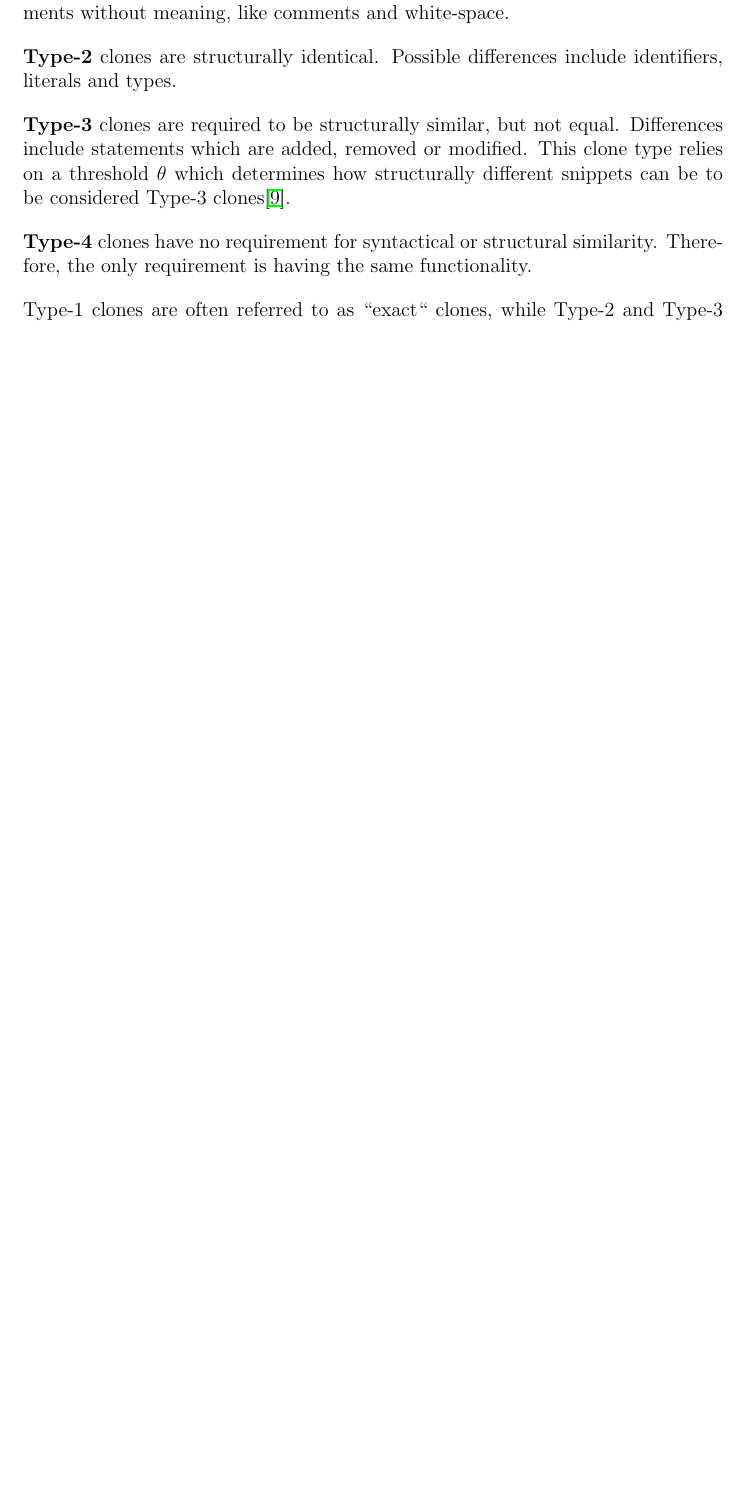
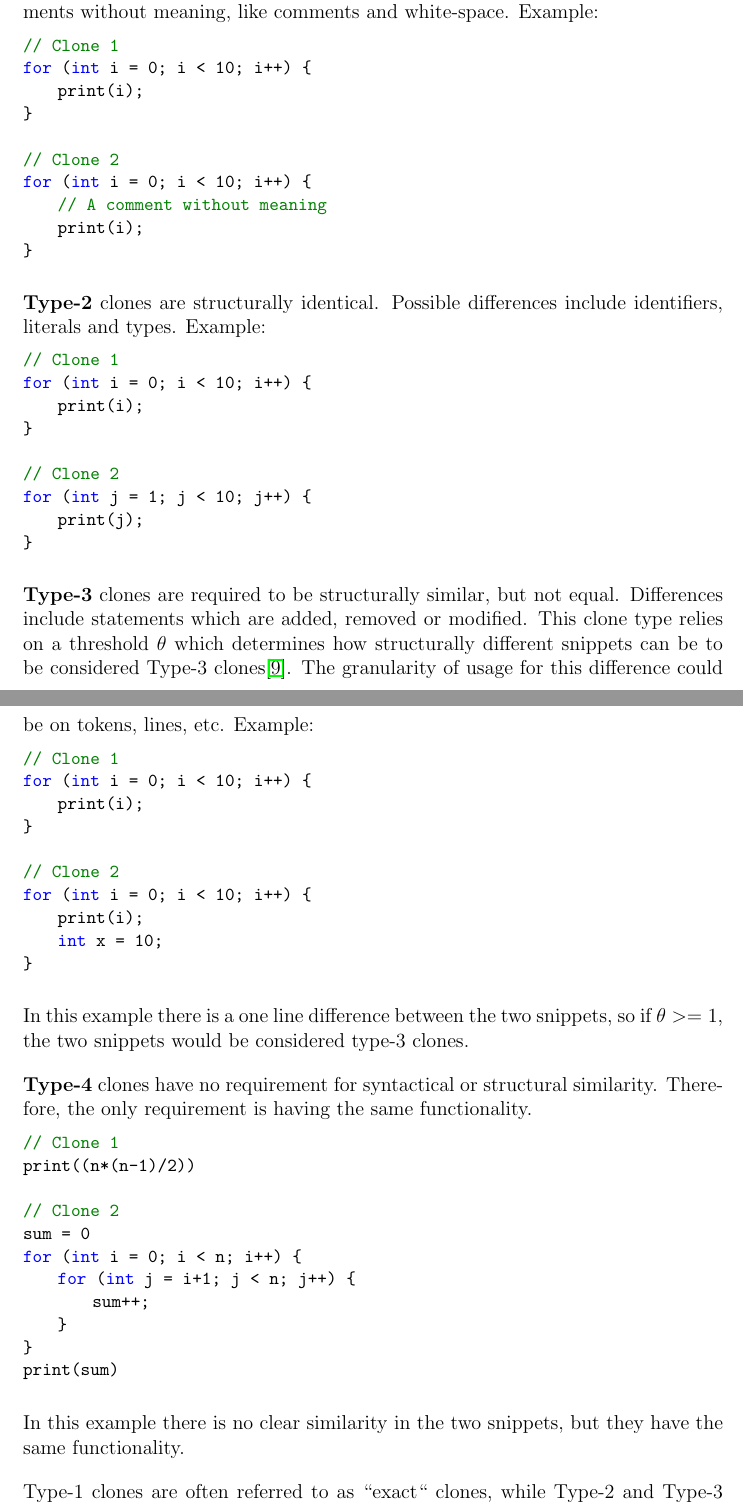
Before and after one commit to jakobkhansen/master-thesis, a LaTeX document (sem2/essay/essay.tex): part of page 6 of 17 before the commit and two parts of pages 5 and 6 of 18 after it, the two joined at a grey line, cut so that both start at the same text, the shorter picture padded with empty space. Compiled offline with pdfLaTeX.

Commit message:
Essay work

```diff
--- a/sem2/essay/essay.tex
+++ b/sem2/essay/essay.tex
@@ -12,22 +12,22 @@
 \setlength{\headsep}{5pt}
 \setlength{\parskip}{1em}
 \usepackage{listings}
+\usepackage{extarrows}
 
 \definecolor{pblue}{rgb}{0.2,0.2,0.7}
-% \definecolor{pgreen}{rgb}{0,0.5,0}
+\definecolor{pgreen}{rgb}{0,0.5,0}
 \definecolor{pred}{rgb}{0.7,0.2,0.2}
 \definecolor{pgrey}{rgb}{0.46,0.45,0.48}
 
 \lstset{
-	backgroundcolor = \color{lightgray},
-	language=Bash,
+	language=Java,
 	showstringspaces=false,
 	columns=flexible,
 	basicstyle={\small\ttfamily},
 	numbers=none,
 	numberstyle=\tiny\color{gray},
 	keywordstyle=\color{blue},
-	commentstyle=\color{dkgreen},
+	commentstyle=\color{pgreen},
 	stringstyle=\color{mauve},
 	breaklines=true,
 	breakatwhitespace=true,
@@ -44,12 +44,11 @@
 	initial text=$ $,
 }
 
-\title{\vspace{-20px}Incremental tooling for management of code clones in modern IDE environments}
-% Alternative: \title{IDE-agnostic management of code clones }
+\title{\vspace{-20px}Incremental tooling for code clone management in modern IDE environments}
 
 \author{Jakob Hansen}
 
-\date{\today}
+\date{Last updated \today}
 
 \begin{document}
 \maketitle
@@ -140,18 +139,77 @@ clones are also type-2 clones, but not vice versa.
 The code clone types are defined as follows:
 
 \textbf{Type-1} clones are syntactically identical. The only differences allowed are elements
-without meaning, like comments and white-space.
+without meaning, like comments and white-space. Example:
+
+\begin{lstlisting}
+// Clone 1
+for (int i = 0; i < 10;   i++) {
+    print(i);
+}
+
+// Clone 2
+for (int i = 0; i < 10; i++) {
+    // A comment without meaning
+    print(i);
+}
+
+\end{lstlisting}
 
 \textbf{Type-2} clones are structurally identical. Possible differences include
-identifiers, literals and types.
+identifiers, literals and types. Example:
+
+\begin{lstlisting}
+// Clone 1
+for (int i = 0; i < 10; i++) {
+    print(i);
+}
+
+// Clone 2
+for (int j = 1; j < 10; j++) {
+    print(j);
+}
+\end{lstlisting}
 
 \textbf{Type-3} clones are required to be structurally similar, but not equal. Differences
 include statements which are added, removed or modified. This clone type relies on a
-threshold $\theta$ which determines how structurally different snippets can be
-to be considered Type-3 clones\cite{Inoue_introduction_to_cc}.
+threshold $\theta$ which determines how structurally different snippets can be to be
+considered Type-3 clones\cite{Inoue_introduction_to_cc}. The granularity of usage for this
+difference could be on tokens, lines, etc. Example:
+
+\begin{lstlisting}
+// Clone 1
+for (int i = 0; i < 10; i++) {
+    print(i);
+}
+
+// Clone 2
+for (int i = 0; i < 10; i++) {
+    print(i);
+    int x = 10;
+}
+\end{lstlisting}
+
+In this example there is a one line difference between the two snippets, so if $\theta >=
+1$, the two snippets would be considered type-3 clones.
 
 \textbf{Type-4} clones have no requirement for syntactical or structural similarity. Therefore,
 the only requirement is having the same functionality.
+\begin{lstlisting}
+// Clone 1
+print((n*(n-1)/2))
+
+// Clone 2
+sum = 0
+for (int i = 0; i < n; i++) {
+    for (int j = i+1; j < n; j++) {
+        sum++;
+    }
+}
+print(sum)
+\end{lstlisting}
+
+In this example there is no clear similarity in the two snippets, but they have the same
+functionality.
 
 Type-1 clones are often referred to as ``exact`` clones, while Type-2 and Type-3 clones are
 often referred to as ``near-miss`` clones\cite[1]{Zibran_real_time_search}.
```
Also changed, not shown: sem2/essay/essay.pdf, sem2/essay/essay.tex (34 more changed lines), 1 other file.
